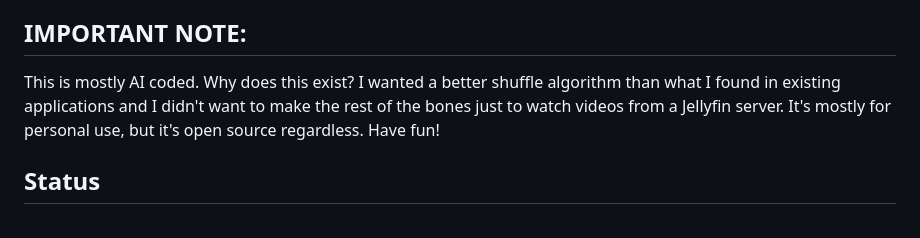
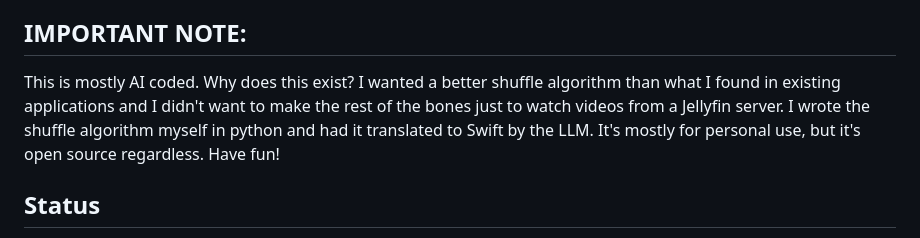
Before and after one commit to NebulousOinkler/GregularTV, a Markdown page: README.md, the part around the change. Rendered like a GitHub page.

Commit message:
Update README with details on shuffle algorithm
Expanded explanation of the shuffle algorithm's development process.

```diff
--- a/README.md
+++ b/README.md
@@ -5,7 +5,7 @@
 A Jellyfin client for Apple TV that plays your library as always-on TV channels. See [PLAN.md](PLAN.md) for the design, and [TODO.md](TODO.md) for planned features (custom channels, fixed-time programmes).
 
 ## IMPORTANT NOTE:
-This is mostly AI coded. Why does this exist? I wanted a better shuffle algorithm than what I found in existing applications and I didn't want to make the rest of the bones just to watch videos from a Jellyfin server. It's mostly for personal use, but it's open source regardless. Have fun!
+This is mostly AI coded. Why does this exist? I wanted a better shuffle algorithm than what I found in existing applications and I didn't want to make the rest of the bones just to watch videos from a Jellyfin server. I wrote the shuffle algorithm myself in python and had it translated to Swift by the LLM. It's mostly for personal use, but it's open source regardless. Have fun!
 
 ## Status
 
```
